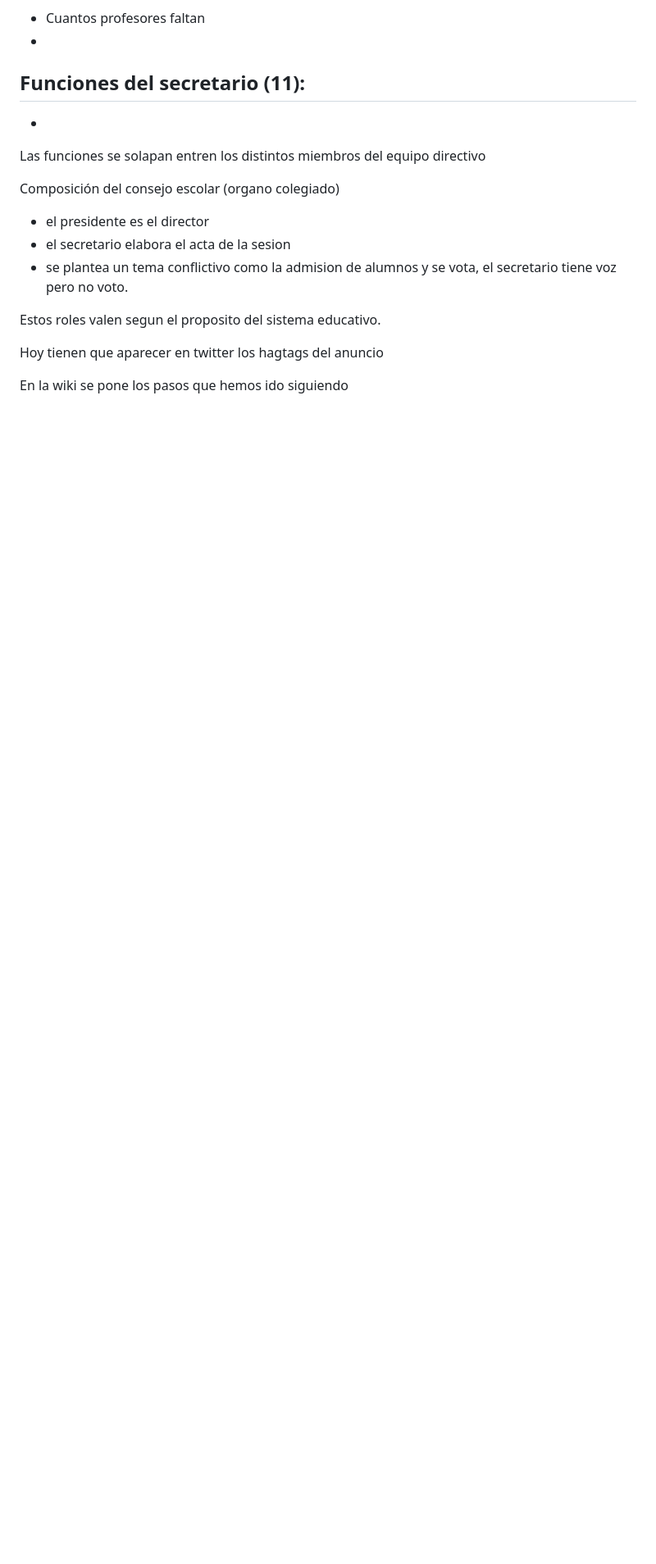
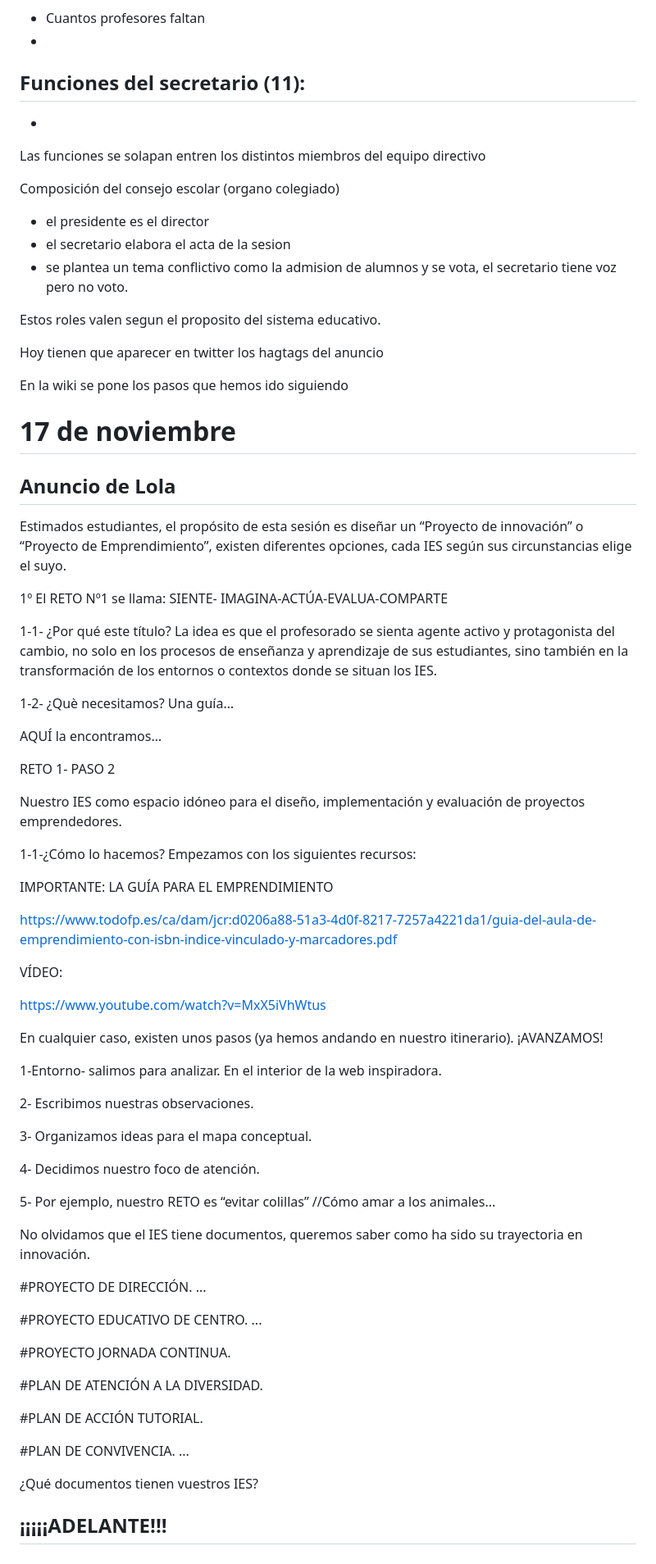
Before and after one commit to belengcamino/belengcamino.github.io, a Markdown page: procesos_contextos/diario.md, the part around the change printed below. Shown: that part at 82% size. Rendered like a GitHub page; blank space fills up the shorter version.

Commit message:
diario

```diff
--- a/procesos_contextos/diario.md
+++ b/procesos_contextos/diario.md
@@ -220,3 +222,61 @@ Estos roles valen segun el proposito del sistema educativo.
 Hoy tienen que aparecer en twitter los hagtags del anuncio
 
 En la wiki se pone los pasos que hemos ido siguiendo
+
+# 17 de noviembre
+## Anuncio de Lola
+
+Estimados estudiantes, el propósito de esta sesión es diseñar un “Proyecto de innovación” o “Proyecto de Emprendimiento”, existen diferentes opciones, cada IES según sus circunstancias elige el suyo.
+
+1º El RETO Nº1  se llama: SIENTE- IMAGINA-ACTÚA-EVALUA-COMPARTE
+
+1-1- ¿Por qué este título? La idea es que el profesorado se sienta agente activo y protagonista del cambio, no solo en los procesos de enseñanza y aprendizaje de sus estudiantes, sino también en la transformación de los entornos o contextos donde se situan los IES.
+
+1-2- ¿Què necesitamos? Una guía…
+
+AQUÍ  la encontramos…
+
+RETO 1- PASO 2
+
+Nuestro IES como espacio idóneo para el diseño, implementación y evaluación de proyectos emprendedores.
+
+1-1-¿Cómo lo hacemos? Empezamos con los siguientes recursos:
+
+IMPORTANTE: LA GUÍA PARA EL EMPRENDIMIENTO
+
+https://www.todofp.es/ca/dam/jcr:d0206a88-51a3-4d0f-8217-7257a4221da1/guia-del-aula-de-emprendimiento-con-isbn-indice-vinculado-y-marcadores.pdf
+
+VÍDEO:
+
+https://www.youtube.com/watch?v=MxX5iVhWtus
+
+En cualquier caso, existen unos pasos (ya hemos andando en nuestro itinerario). ¡AVANZAMOS!
+
+1-Entorno- salimos para analizar. En el interior de la web inspiradora.
+
+2- Escribimos nuestras observaciones.
+
+3- Organizamos ideas para el mapa conceptual.
+
+4- Decidimos nuestro foco de atención.
+
+5- Por ejemplo, nuestro RETO es “evitar colillas” //Cómo amar a los animales...
+
+No olvidamos que el IES tiene documentos, queremos saber como ha sido su trayectoria en innovación.
+
+#PROYECTO DE DIRECCIÓN. ...
+
+#PROYECTO EDUCATIVO DE CENTRO. ...
+
+#PROYECTO JORNADA CONTINUA.
+
+#PLAN DE ATENCIÓN A LA DIVERSIDAD.
+
+#PLAN DE ACCIÓN TUTORIAL.
+
+#PLAN DE CONVIVENCIA. ...
+
+¿Qué documentos tienen vuestros IES?
+
+¡¡¡¡¡ADELANTE!!!
+--------------
```
Also changed, not shown: other parts of procesos_contextos/diario.md (+2 -0 lines), procesos_contextos/IMG-20221116-WA0018.jpg (added), 1 other file.
